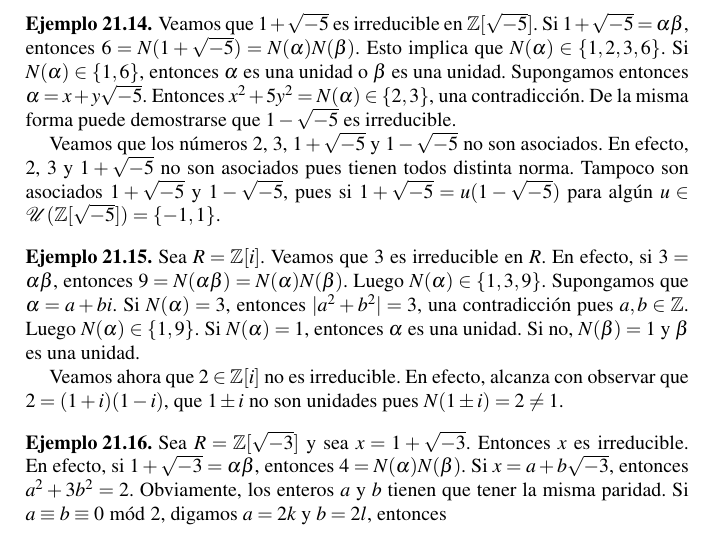
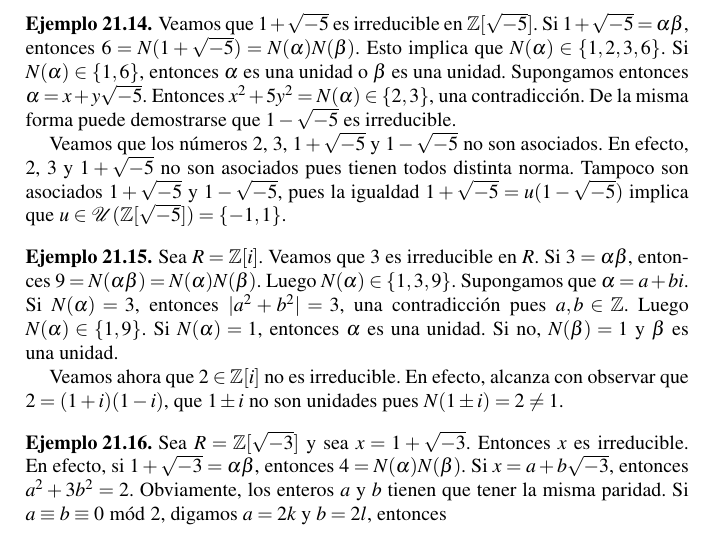
Before and after one commit to vendramin/estructuras, a LaTeX document (book.tex, which reads factorizacion.tex): part of page 133 of 219, cut so that both start at the same text. Compiled offline with pdfLaTeX.

Commit message:
Updates from Overleaf

```diff
--- a/factorizacion.tex
+++ b/factorizacion.tex
@@ -150,13 +150,13 @@ es irreducible.
 
 Veamos que los números
 $2$, $3$, $1+\sqrt{-5}$ y $1-\sqrt{-5}$ no son asociados. En efecto, $2$, $3$ y $1+\sqrt{-5}$ no son asociados
-pues tienen todos distinta norma. Tampoco son asociados $1+\sqrt{-5}$ y $1-\sqrt{-5}$, pues si
-$1+\sqrt{-5}=u(1-\sqrt{-5})$ para algún $u\in\mathcal{U}(\Z[\sqrt{-5}])=\{-1,1\}$.
+pues tienen todos distinta norma. Tampoco son asociados $1+\sqrt{-5}$ y $1-\sqrt{-5}$, pues la igualdad
+$1+\sqrt{-5}=u(1-\sqrt{-5})$ implica que $u\in\mathcal{U}(\Z[\sqrt{-5}])=\{-1,1\}$.
 \end{example}
 
 \begin{example}
 Sea $R=\Z[i]$.
-Veamos que $3$ es irreducible en $R$. En efecto, si $3=\alpha\beta$, entonces
+Veamos que $3$ es irreducible en $R$. Si $3=\alpha\beta$, entonces
 $9=N(\alpha\beta)=N(\alpha)N(\beta)$. Luego $N(\alpha)\in\{1,3,9\}$. Supongamos que $\alpha=a+bi$. Si $N(\alpha)=3$, entonces $|a^2+b^2|=3$, una contradicción pues $a,b\in\Z$. Luego $N(\alpha)\in\{1,9\}$. Si $N(\alpha)=1$, entonces $\alpha$ es una unidad. Si no, $N(\beta)=1$ y $\beta$ es una unidad.
 
 Veamos ahora que $2\in\Z[i]$ no es irreducible. En efecto, alcanza con observar que $2=(1+i)(1-i)$, que
```
